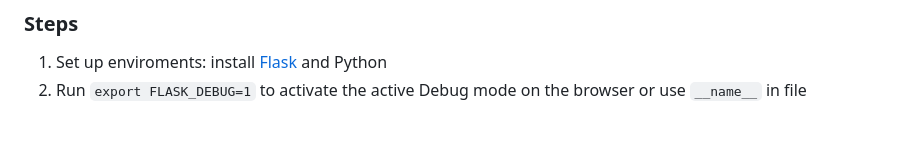
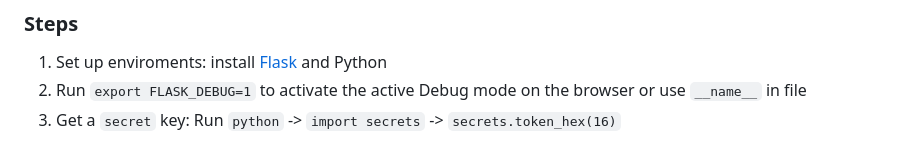
Before and after one commit to tnguyen606-cs/AI-ExpenseApp, a Markdown page: README.md, the part around the change. Drawn GitHub-style.

Commit message:
How to get a secret key

```diff
--- a/README.md
+++ b/README.md
@@ -50,3 +50,4 @@ This list includes:
 
 1. Set up enviroments: install [Flask](https://flask.palletsprojects.com/en/2.2.x/quickstart/) and Python
 2. Run `export FLASK_DEBUG=1` to activate the active Debug mode on the browser or use `__name__` in file
+3. Get a `secret` key: Run `python` -> `import secrets` -> `secrets.token_hex(16)`
```
